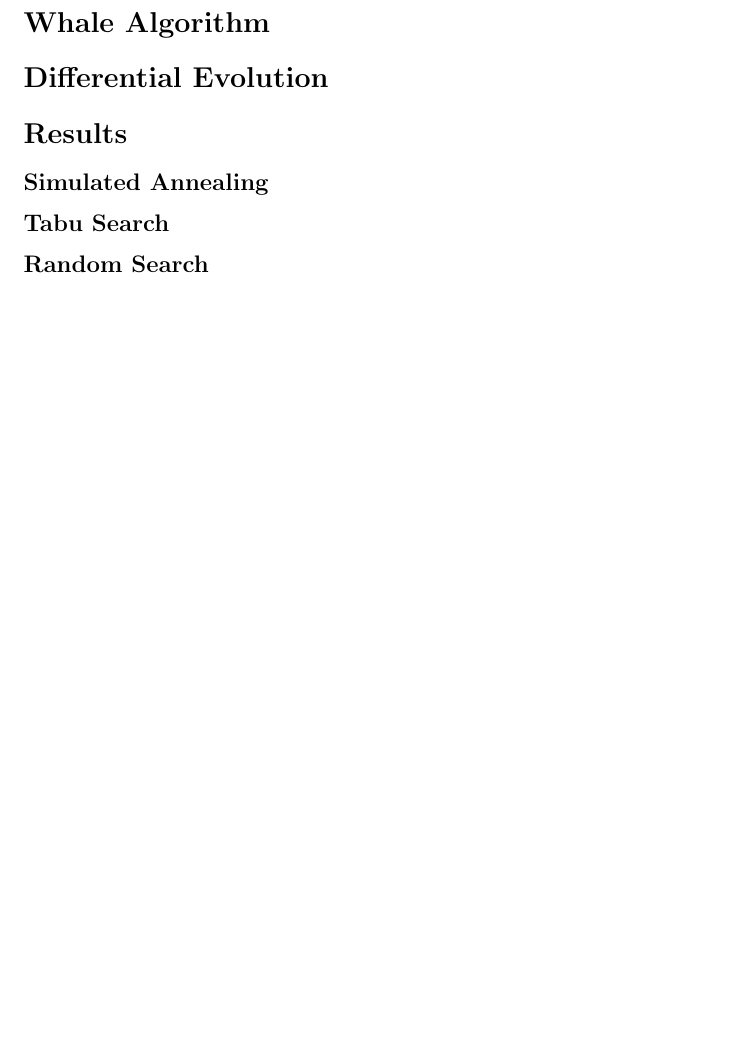
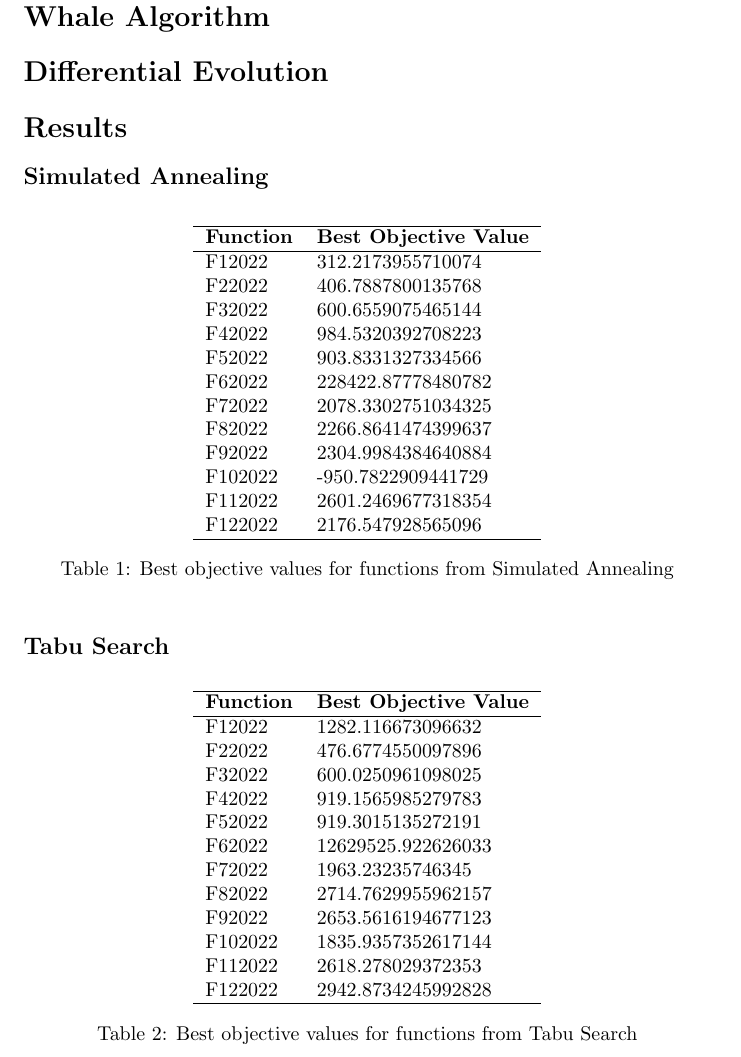
Before and after one commit to t1k3i/aahrp, a LaTeX document (main.tex): part of page 4 of 4 before the commit and part of page 4 of 5 after it, cut so that both start at the same text, the shorter picture padded with empty space. Compiled offline with pdfLaTeX.

Commit message:
presentation

```diff
--- a/main.tex
+++ b/main.tex
@@ -70,7 +70,57 @@ The tabu search function takes several arguments: the objective function to opti
 \section*{Results}
 
 \subsection*{Simulated Annealing}
+
+\begin{table}[ht]
+\centering
+\begin{tabular}{ll}
+\hline
+\textbf{Function} & \textbf{Best Objective Value} \\
+\hline
+F12022  & 312.2173955710074 \\
+F22022  & 406.7887800135768 \\
+F32022  & 600.6559075465144 \\
+F42022  & 984.5320392708223 \\
+F52022  & 903.8331327334566 \\
+F62022  & 228422.87778480782 \\
+F72022  & 2078.3302751034325 \\
+F82022  & 2266.8641474399637 \\
+F92022  & 2304.9984384640884 \\
+F102022 & -950.7822909441729 \\
+F112022 & 2601.2469677318354 \\
+F122022 & 2176.547928565096 \\
+\hline
+\end{tabular}
+\caption{Best objective values for functions from Simulated Annealing}
+\label{tab:sa_best_obj_values}
+\end{table}
+
 \subsection*{Tabu Search}
+
+\begin{table}[ht]
+\centering
+\begin{tabular}{ll}
+\hline
+\textbf{Function} & \textbf{Best Objective Value} \\
+\hline
+F12022  & 1282.116673096632 \\
+F22022  & 476.6774550097896 \\
+F32022  & 600.0250961098025 \\
+F42022  & 919.1565985279783 \\
+F52022  & 919.3015135272191 \\
+F62022  & 12629525.922626033 \\
+F72022  & 1963.23235746345 \\
+F82022  & 2714.7629955962157 \\
+F92022  & 2653.5616194677123 \\
+F102022 & 1835.9357352617144 \\
+F112022 & 2618.278029372353 \\
+F122022 & 2942.8734245992828 \\
+\hline
+\end{tabular}
+\caption{Best objective values for functions from Tabu Search}
+\label{tab:tabu_best_obj_values}
+\end{table}
+
 \subsection*{Random Search}
 \subsection*{Whale Algorithm}
 \subsection*{Differential Evolution}
```
Also changed, not shown: aimulated_annealing_coordinates.txt (added, +12 -0 lines), tabu_search_coordinates.txt (added, +12 -0 lines), 2 other files.
